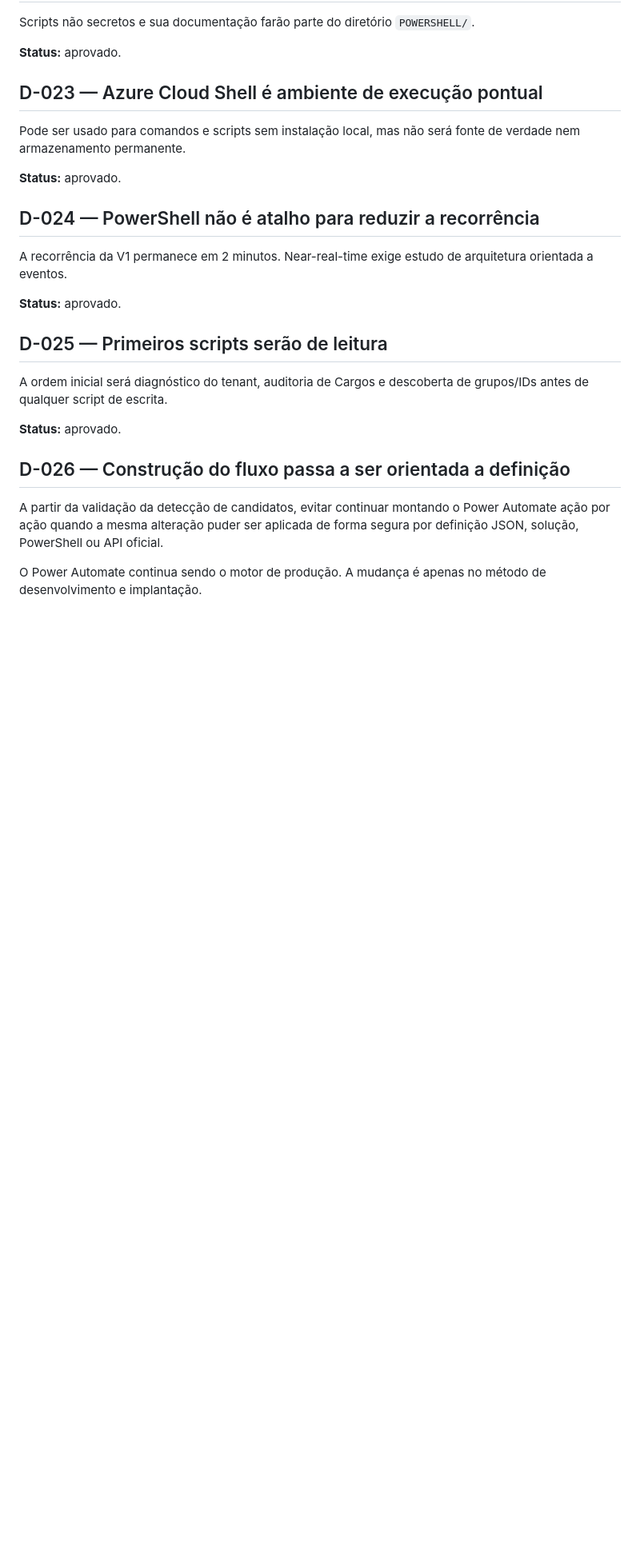
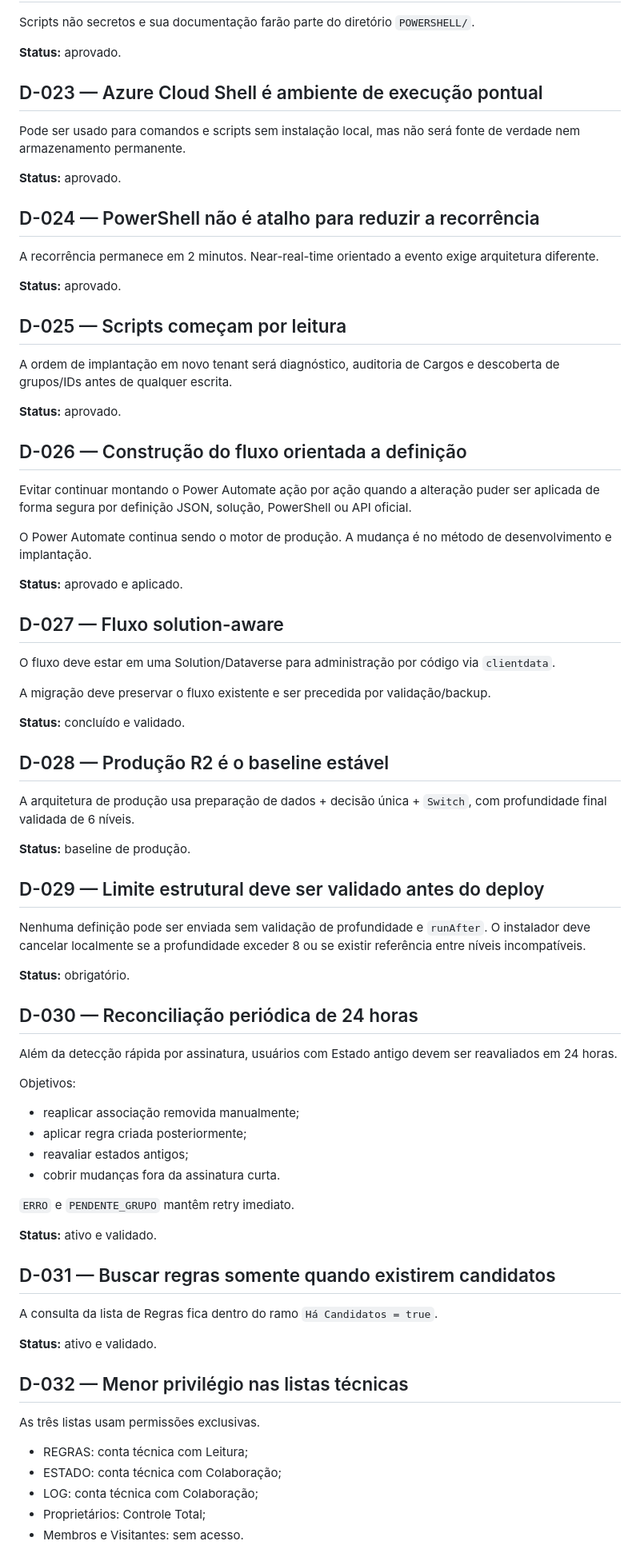
Before and after one commit to mcpmieda/escolaieda, a Markdown page: projetos-personalizados/automacao-grupos-por-cargo-microsoft-365-a1/DECISOES.md, the part around one of its changes. Shown at 80% size. Drawn GitHub-style; blank space fills up the shorter version.

Commit message:
docs: atualiza decisões para produção final e escala multi-tenant

```diff
--- a/projetos-personalizados/automacao-grupos-por-cargo-microsoft-365-a1/DECISOES.md
+++ b/projetos-personalizados/automacao-grupos-por-cargo-microsoft-365-a1/DECISOES.md
@@ -120,16 +122,64 @@ Pode ser usado para comandos e scripts sem instalação local, mas não será fo
 **Status:** aprovado.
 
 ## D-024 — PowerShell não é atalho para reduzir a recorrência
-A recorrência da V1 permanece em 2 minutos. Near-real-time exige estudo de arquitetura orientada a eventos.
+A recorrência permanece em 2 minutos. Near-real-time orientado a evento exige arquitetura diferente.
 
 **Status:** aprovado.
 
-## D-025 — Primeiros scripts serão de leitura
-A ordem inicial será diagnóstico do tenant, auditoria de Cargos e descoberta de grupos/IDs antes de qualquer script de escrita.
+## D-025 — Scripts começam por leitura
+A ordem de implantação em novo tenant será diagnóstico, auditoria de Cargos e descoberta de grupos/IDs antes de qualquer escrita.
 
 **Status:** aprovado.
 
-## D-026 — Construção do fluxo passa a ser orientada a definição
-A partir da validação da detecção de candidatos, evitar continuar montando o Power Automate ação por ação quando a mesma alteração puder ser aplicada de forma segura por definição JSON, solução, PowerShell ou API oficial.
+## D-026 — Construção do fluxo orientada a definição
+Evitar continuar montando o Power Automate ação por ação quando a alteração puder ser aplicada de forma segura por definição JSON, solução, PowerShell ou API oficial.
 
-O Power Automate continua sendo o motor de produção. A mudança é apenas no método de desenvolvimento e implantação.
+O Power Automate continua sendo o motor de produção. A mudança é no método de desenvolvimento e implantação.
+
+**Status:** aprovado e aplicado.
+
+## D-027 — Fluxo solution-aware
+O fluxo deve estar em uma Solution/Dataverse para administração por código via `clientdata`.
+
+A migração deve preservar o fluxo existente e ser precedida por validação/backup.
+
+**Status:** concluído e validado.
+
+## D-028 — Produção R2 é o baseline estável
+A arquitetura de produção usa preparação de dados + decisão única + `Switch`, com profundidade final validada de 6 níveis.
+
+**Status:** baseline de produção.
+
+## D-029 — Limite estrutural deve ser validado antes do deploy
+Nenhuma definição pode ser enviada sem validação de profundidade e `runAfter`. O instalador deve cancelar localmente se a profundidade exceder 8 ou se existir referência entre níveis incompatíveis.
+
+**Status:** obrigatório.
+
+## D-030 — Reconciliação periódica de 24 horas
+Além da detecção rápida por assinatura, usuários com Estado antigo devem ser reavaliados em 24 horas.
+
+Objetivos:
+
+- reaplicar associação removida manualmente;
+- aplicar regra criada posteriormente;
+- reavaliar estados antigos;
+- cobrir mudanças fora da assinatura curta.
+
+`ERRO` e `PENDENTE_GRUPO` mantêm retry imediato.
+
+**Status:** ativo e validado.
+
+## D-031 — Buscar regras somente quando existirem candidatos
+A consulta da lista de Regras fica dentro do ramo `Há Candidatos = true`.
+
+**Status:** ativo e validado.
+
+## D-032 — Menor privilégio nas listas técnicas
+As três listas usam permissões exclusivas.
+
+- REGRAS: conta técnica com Leitura;
+- ESTADO: conta técnica com Colaboração;
+- LOG: conta técnica com Colaboração;
+- Proprietários: Controle Total;
+- Membros e Visitantes: sem acesso.
+
```
Also changed, not shown: other parts of projetos-personalizados/automacao-grupos-por-cargo-microsoft-365-a1/DECISOES.md (+31 -11 lines).
